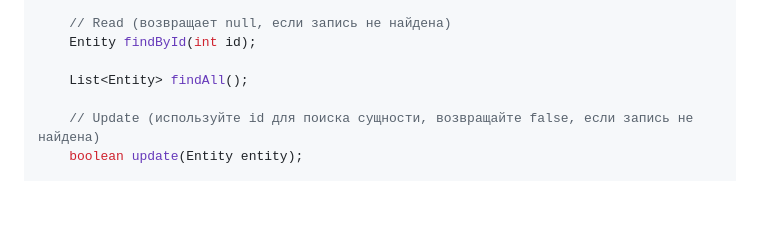
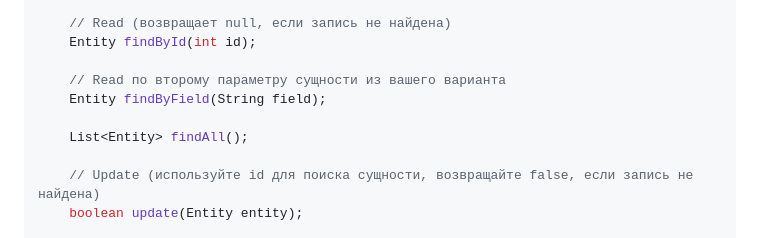
Before and after one commit to crystarm/backend-course, a Markdown page: assignments/2-database/README.md, the part around the change. Rendered like a GitHub page; blank space fills up the shorter version.

```diff
--- a/assignments/2-database/README.md
+++ b/assignments/2-database/README.md
@@ -50,6 +50,9 @@ public interface EntityRepository {
     // Read (возвращает null, если запись не найдена)
     Entity findById(int id);
 
+    // Read по второму параметру сущности из вашего варианта
+    Entity findByField(String field);
+
     List<Entity> findAll();
 
     // Update (используйте id для поиска сущности, возвращайте false, если запись не найдена)
```
Also changed, not shown: assignments/2-database/popularMistakes.md (+24 -24 lines), assignments/3-tests/README.md (+3 -0 lines).
